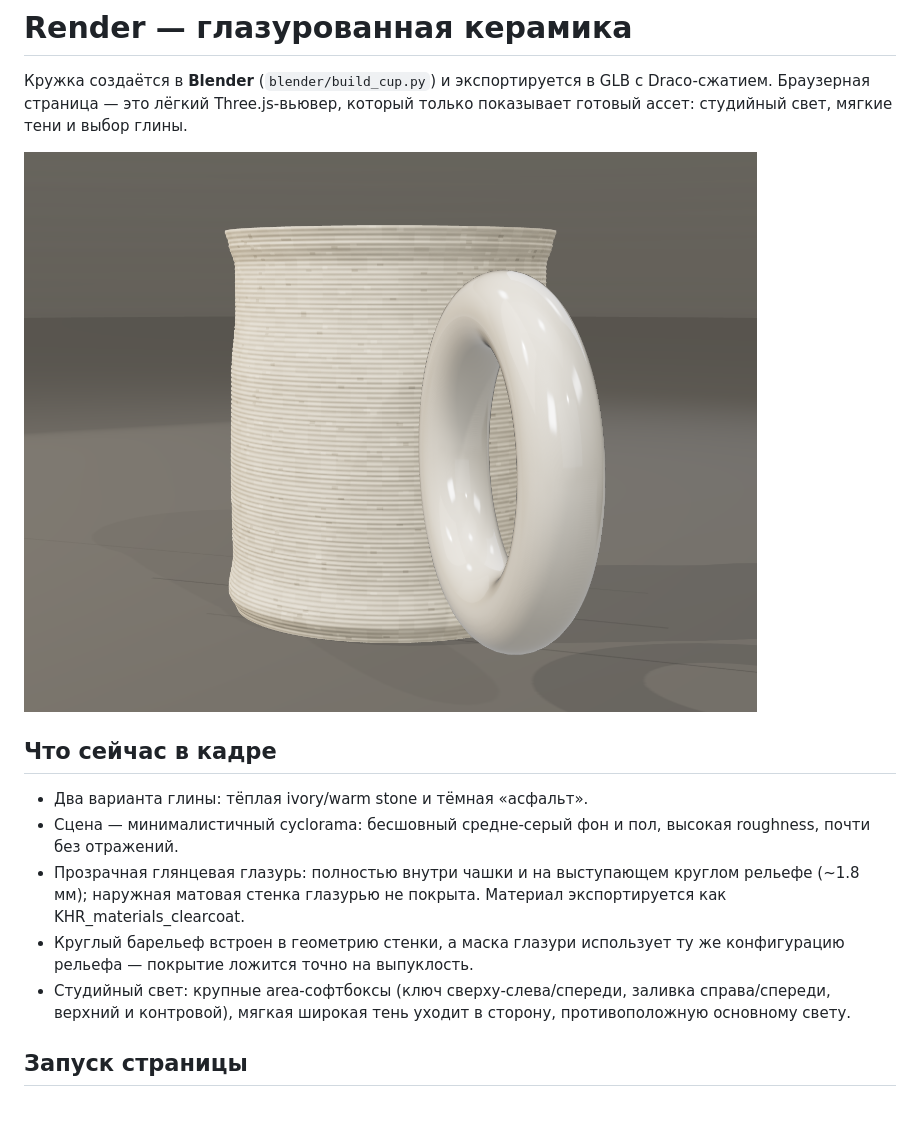
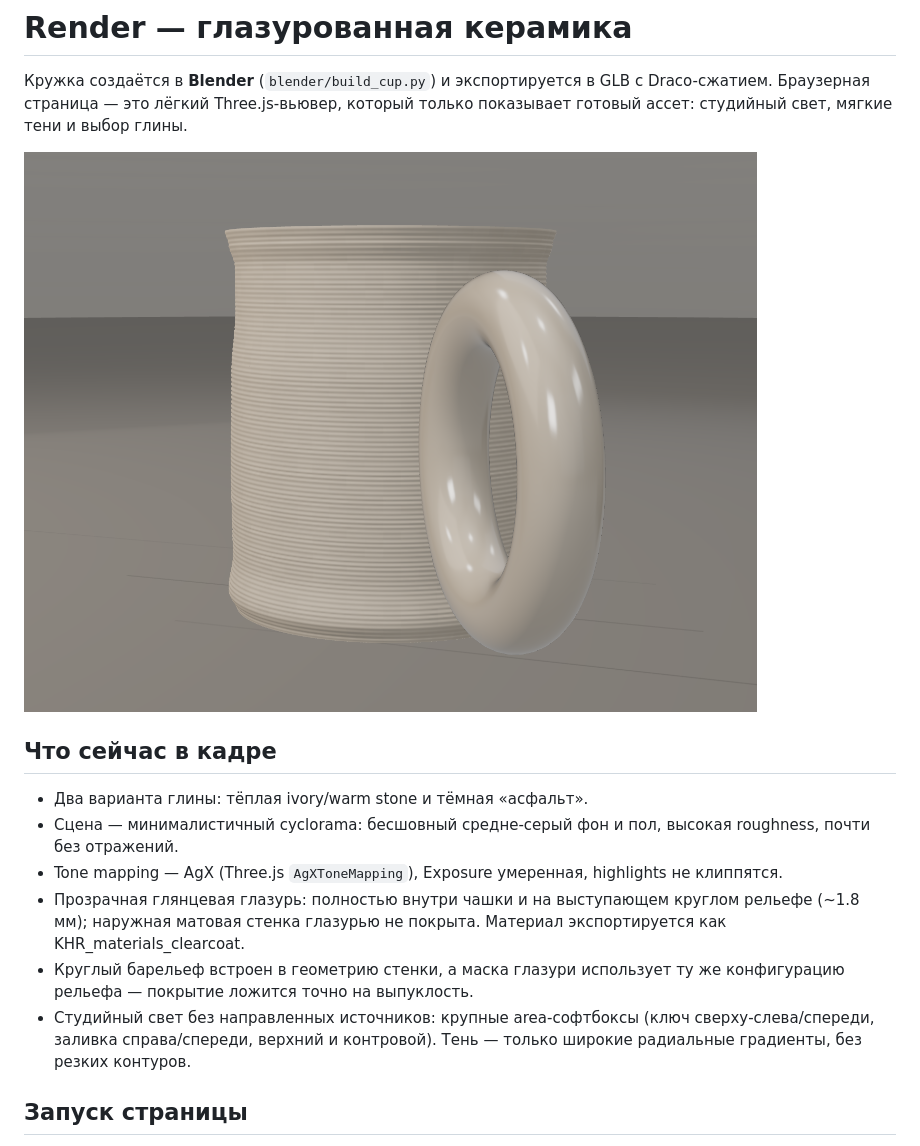
Before and after one commit to atikiannnn-max/Render, a Markdown page: README.md, the part around the change. Rendered like a GitHub page; pictures changed too: docs/hero.png; blank space fills up the shorter version.

```diff
--- a/README.md
+++ b/README.md
@@ -11,14 +11,16 @@
 - Два варианта глины: тёплая ivory/warm stone и тёмная «асфальт».
 - Сцена — минималистичный cyclorama: бесшовный средне-серый фон и пол,
   высокая roughness, почти без отражений.
+- Tone mapping — AgX (Three.js `AgXToneMapping`), Exposure умеренная,
+  highlights не клиппятся.
 - Прозрачная глянцевая глазурь: полностью внутри чашки и на выступающем
   круглом рельефе (~1.8 мм); наружная матовая стенка глазурью не покрыта.
   Материал экспортируется как KHR_materials_clearcoat.
 - Круглый барельеф встроен в геометрию стенки, а маска глазури использует ту
   же конфигурацию рельефа — покрытие ложится точно на выпуклость.
-- Студийный свет: крупные area-софтбоксы (ключ сверху-слева/спереди, заливка
-  справа/спереди, верхний и контровой), мягкая широкая тень уходит в сторону,
-  противоположную основному свету.
+- Студийный свет без направленных источников: крупные area-софтбоксы (ключ
+  сверху-слева/спереди, заливка справа/спереди, верхний и контровой).
+  Тень — только широкие радиальные градиенты, без резких контуров.
 
 ## Запуск страницы
 
```
Also changed, not shown: docs/hero-asphalt.png, 9 other files.
